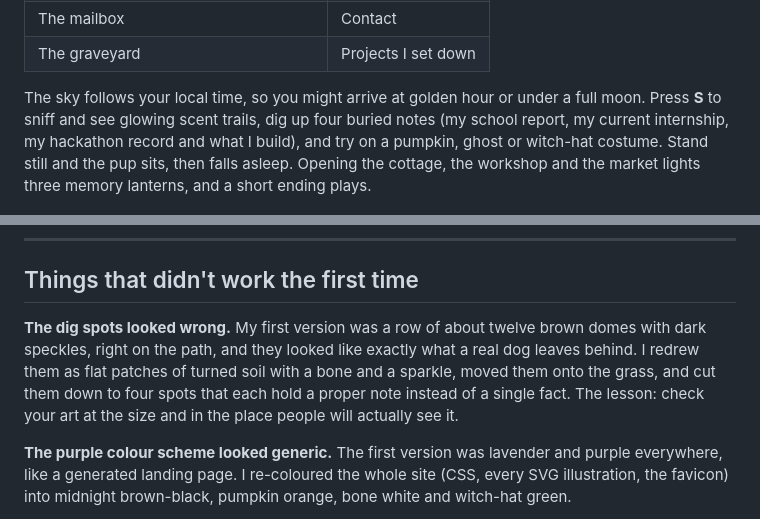
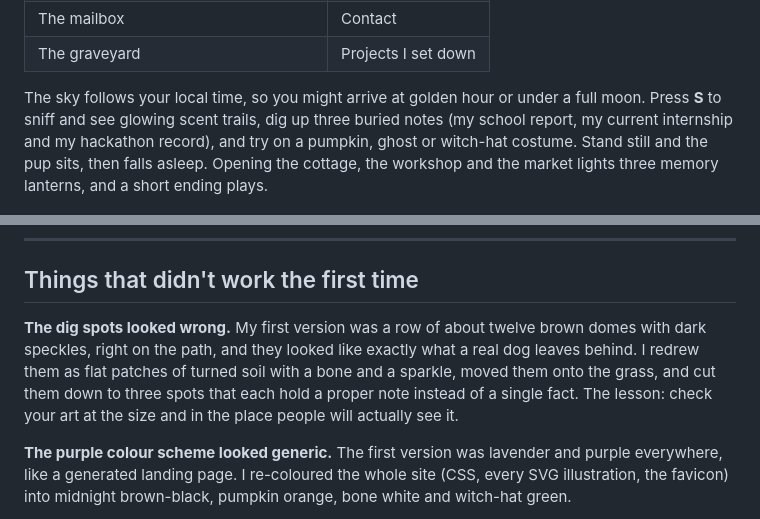
Before and after one commit to paccmann218/portfolio, a Markdown page: ARTICLE.md, 2 parts joined by grey strips. Drawn GitHub-style.

Commit message:
Add the SustainAI win and keep the award cards aligned.
The village now has three dig notes, and the last trophy row stays the same width as the rows above.

```diff
--- a/ARTICLE.md
+++ b/ARTICLE.md
@@ -56,7 +56,7 @@ This is the part I spent the most time on. **Become the dog** turns the page int
 | The mailbox | Contact |
 | The graveyard | Projects I set down |
 
-The sky follows your local time, so you might arrive at golden hour or under a full moon. Press **S** to sniff and see glowing scent trails, dig up four buried notes (my school report, my current internship, my hackathon record and what I build), and try on a pumpkin, ghost or witch-hat costume. Stand still and the pup sits, then falls asleep. Opening the cottage, the workshop and the market lights three memory lanterns, and a short ending plays.
+The sky follows your local time, so you might arrive at golden hour or under a full moon. Press **S** to sniff and see glowing scent trails, dig up three buried notes (my school report, my current internship and my hackathon record), and try on a pumpkin, ghost or witch-hat costume. Stand still and the pup sits, then falls asleep. Opening the cottage, the workshop and the market lights three memory lanterns, and a short ending plays.
 
 ![Dog mode: the pup walking past the cottage, the school, the quest board and the spell workshop, with the mini-map at the bottom](https://raw.githubusercontent.com/paccmann218/portfolio/master/docs/screenshots/dog-village.jpg)
 
@@ -213,7 +213,7 @@ The agent, Fetch and the village all run in the browser, so a judge asking the p
 
 ## Things that didn't work the first time
 
-**The dig spots looked wrong.** My first version was a row of about twelve brown domes with dark speckles, right on the path, and they looked like exactly what a real dog leaves behind. I redrew them as flat patches of turned soil with a bone and a sparkle, moved them onto the grass, and cut them down to four spots that each hold a proper note instead of a single fact. The lesson: check your art at the size and in the place people will actually see it.
+**The dig spots looked wrong.** My first version was a row of about twelve brown domes with dark speckles, right on the path, and they looked like exactly what a real dog leaves behind. I redrew them as flat patches of turned soil with a bone and a sparkle, moved them onto the grass, and cut them down to three spots that each hold a proper note instead of a single fact. The lesson: check your art at the size and in the place people will actually see it.
 
 **The purple colour scheme looked generic.** The first version was lavender and purple everywhere, like a generated landing page. I re-coloured the whole site (CSS, every SVG illustration, the favicon) into midnight brown-black, pumpkin orange, bone white and witch-hat green.
 
```
Also changed, not shown: other parts of ARTICLE.md (+1 -1 lines), docs/screenshots/about.jpg, docs/screenshots/achievements.jpg, docs/screenshots/ask-the-pup.jpg, docs/screenshots/dog-buried-notes.jpg, 4 other files.
